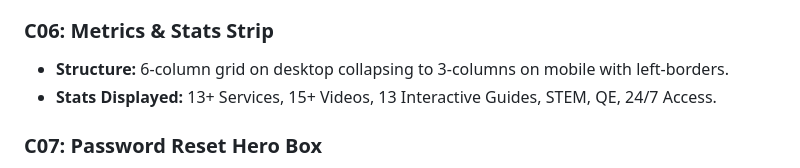
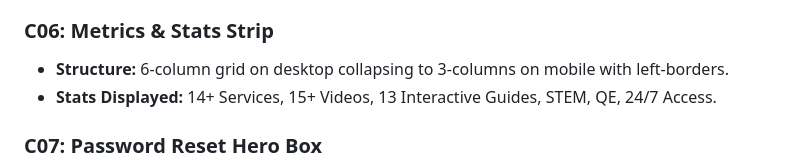
Before and after one commit to ahmadadeltub/qstss-elearning-guide, a Markdown page: WEBSITE_DESIGN_SYSTEM.md, the part around the change. Drawn GitHub-style.

Commit message:
Update service count in design system documentation to 14+

```diff
--- a/WEBSITE_DESIGN_SYSTEM.md
+++ b/WEBSITE_DESIGN_SYSTEM.md
@@ -945,7 +945,7 @@ The design system is fundamentally built for **Arabic-first (Right-to-Left)** re
 
 ### C06: Metrics & Stats Strip
 * **Structure:** 6-column grid on desktop collapsing to 3-columns on mobile with left-borders.
-* **Stats Displayed:** 13+ Services, 15+ Videos, 13 Interactive Guides, STEM, QE, 24/7 Access.
+* **Stats Displayed:** 14+ Services, 15+ Videos, 13 Interactive Guides, STEM, QE, 24/7 Access.
 
 ### C07: Password Reset Hero Box
 * **Style:** High-priority card with deep gradient base, circular key icon, explanation, and golden CTA button.
```
